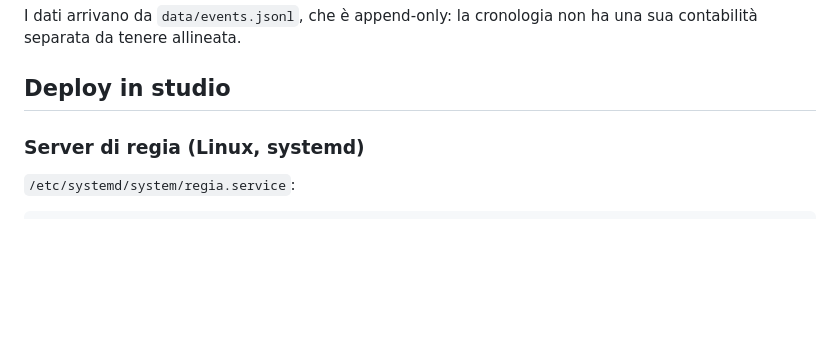
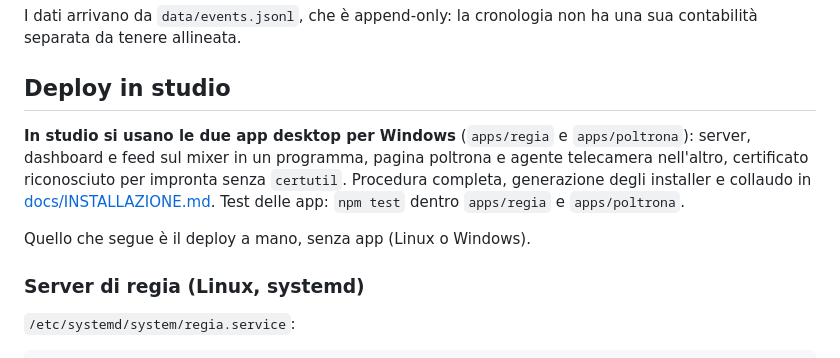
Before and after one commit to luzadev/regia, a Markdown page: README.md, the part around the change. Drawn GitHub-style; blank space fills up the shorter version.

Commit message:
docs: studio installation with the desktop apps
Co-Authored-By: Claude Opus 5 (1M context) <noreply@anthropic.com>
Claude-Session: https://claude.ai/code/session_0145pD8zE22kcd4PvsZMWWKk

```diff
--- a/README.md
+++ b/README.md
@@ -520,6 +520,14 @@ contabilità separata da tenere allineata.
 
 ## Deploy in studio
 
+**In studio si usano le due app desktop per Windows** (`apps/regia` e `apps/poltrona`): server,
+dashboard e feed sul mixer in un programma, pagina poltrona e agente telecamera nell'altro,
+certificato riconosciuto per impronta senza `certutil`. Procedura completa, generazione degli
+installer e collaudo in [docs/INSTALLAZIONE.md](docs/INSTALLAZIONE.md). Test delle app:
+`npm test` dentro `apps/regia` e `apps/poltrona`.
+
+Quello che segue è il deploy a mano, senza app (Linux o Windows).
+
 ### Server di regia (Linux, systemd)
 
 `/etc/systemd/system/regia.service`:
```
Also changed, not shown: CLAUDE.md (+5 -0 lines), docs/INSTALLAZIONE.md (+144 -121 lines).
